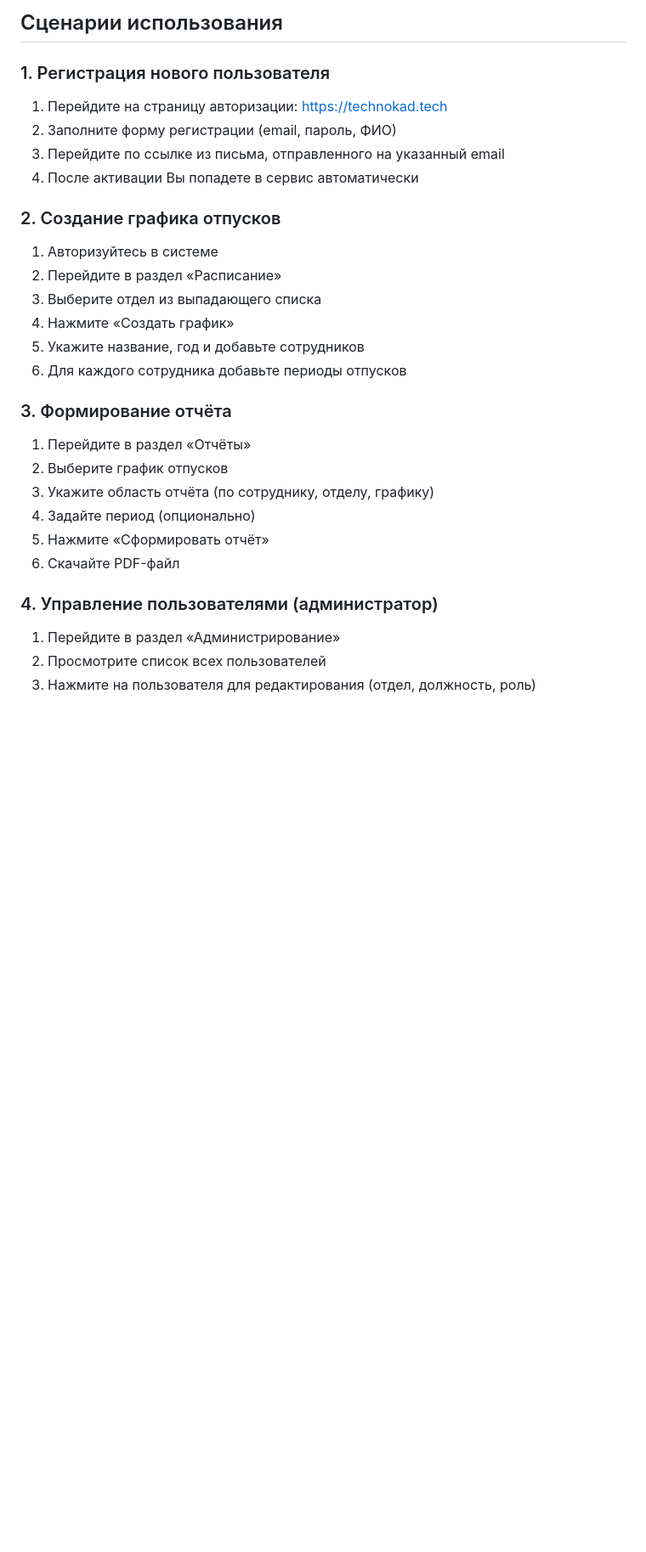
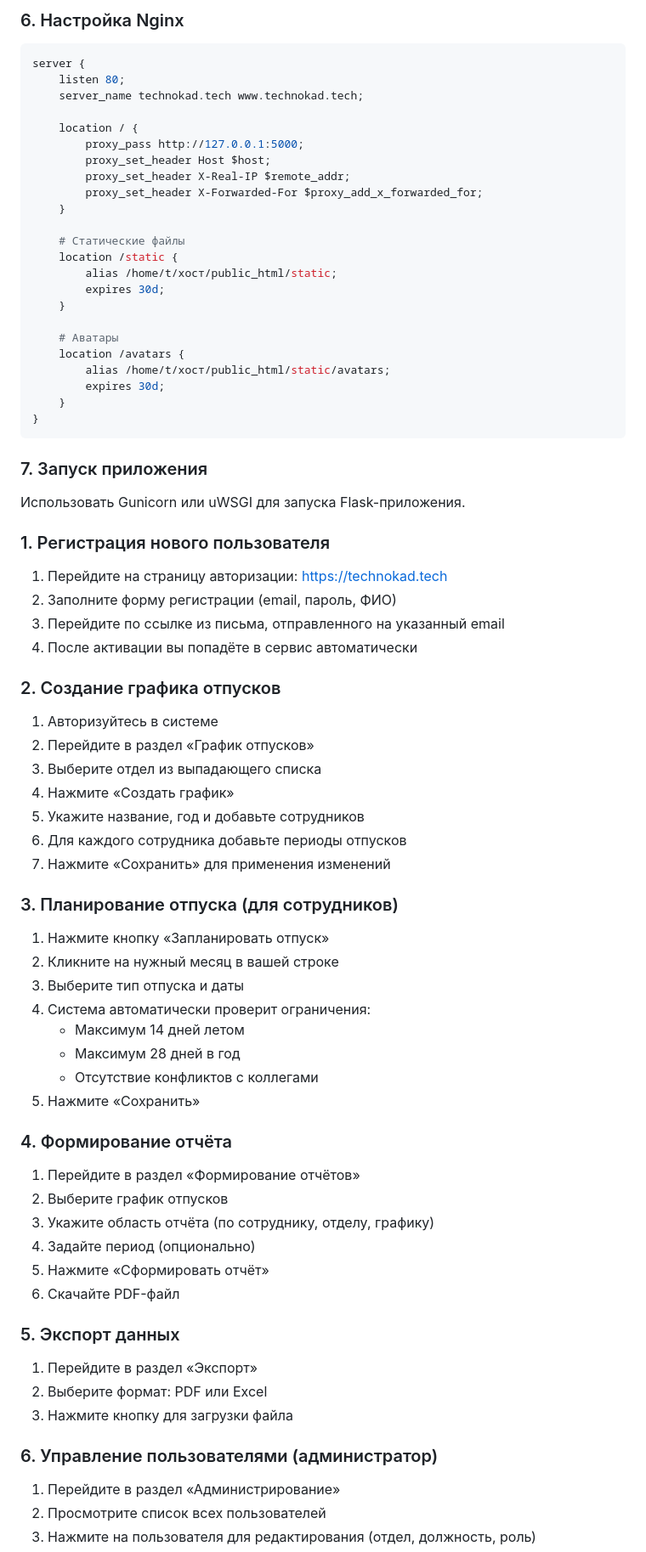
Before and after one commit to fastikHNT/TechnoKad_schedule, a Markdown page: README.md, the part around one of its changes. Shown at 85% size. GitHub-like rendering; blank space fills up the shorter version.

````diff
--- a/README.md
+++ b/README.md
@@ -39,32 +73,80 @@ python3 -c "from app import app; print('OK')"
 
-## Сценарии использования
+### 6. Настройка Nginx
+
+```nginx
+server {
+    listen 80;
+    server_name technokad.tech www.technokad.tech;
+
+    location / {
+        proxy_pass http://127.0.0.1:5000;
+        proxy_set_header Host $host;
+        proxy_set_header X-Real-IP $remote_addr;
+        proxy_set_header X-Forwarded-For $proxy_add_x_forwarded_for;
+    }
+
+    # Статические файлы
+    location /static {
+        alias /home/t/хост/public_html/static;
+        expires 30d;
+    }
+
+    # Аватары
+    location /avatars {
+        alias /home/t/хост/public_html/static/avatars;
+        expires 30d;
+    }
+}
+```
+
+### 7. Запуск приложения
+
+Использовать Gunicorn или uWSGI для запуска Flask-приложения.
 
 ### 1. Регистрация нового пользователя
 
 1. Перейдите на страницу авторизации: https://technokad.tech
 2. Заполните форму регистрации (email, пароль, ФИО)
 3. Перейдите по ссылке из письма, отправленного на указанный email
-4. После активации Вы попадете в сервис автоматически
+4. После активации вы попадёте в сервис автоматически
 
 ### 2. Создание графика отпусков
 
 1. Авторизуйтесь в системе
-2. Перейдите в раздел «Расписание»
+2. Перейдите в раздел «График отпусков»
 3. Выберите отдел из выпадающего списка
 4. Нажмите «Создать график»
 5. Укажите название, год и добавьте сотрудников
 6. Для каждого сотрудника добавьте периоды отпусков
+7. Нажмите «Сохранить» для применения изменений
 
-### 3. Формирование отчёта
+### 3. Планирование отпуска (для сотрудников)
 
-1. Перейдите в раздел «Отчёты»
+1. Нажмите кнопку «Запланировать отпуск»
+2. Кликните на нужный месяц в вашей строке
+3. Выберите тип отпуска и даты
+4. Система автоматически проверит ограничения:
+   - Максимум 14 дней летом
+   - Максимум 28 дней в год
+   - Отсутствие конфликтов с коллегами
+5. Нажмите «Сохранить»
+
+### 4. Формирование отчёта
+
+1. Перейдите в раздел «Формирование отчётов»
 2. Выберите график отпусков
 3. Укажите область отчёта (по сотруднику, отделу, графику)
 4. Задайте период (опционально)
 5. Нажмите «Сформировать отчёт»
 6. Скачайте PDF-файл
 
-### 4. Управление пользователями (администратор)
+### 5. Экспорт данных
+
+1. Перейдите в раздел «Экспорт»
+2. Выберите формат: PDF или Excel
+3. Нажмите кнопку для загрузки файла
+
+### 6. Управление пользователями (администратор)
 
 1. Перейдите в раздел «Администрирование»
 2. Просмотрите список всех пользователей
````
Also changed, not shown: other parts of README.md (+110 -31 lines).
